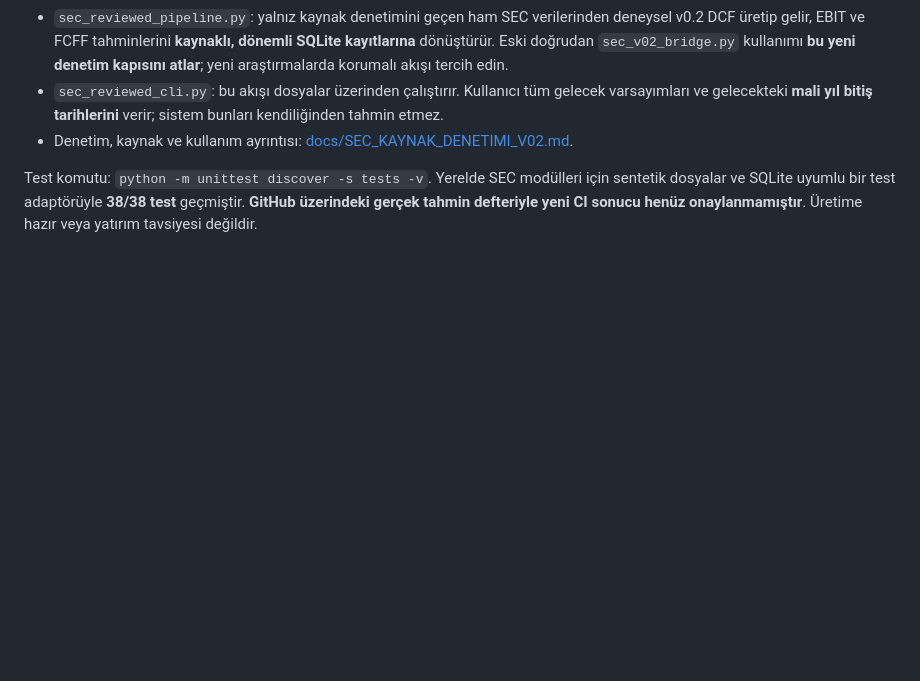
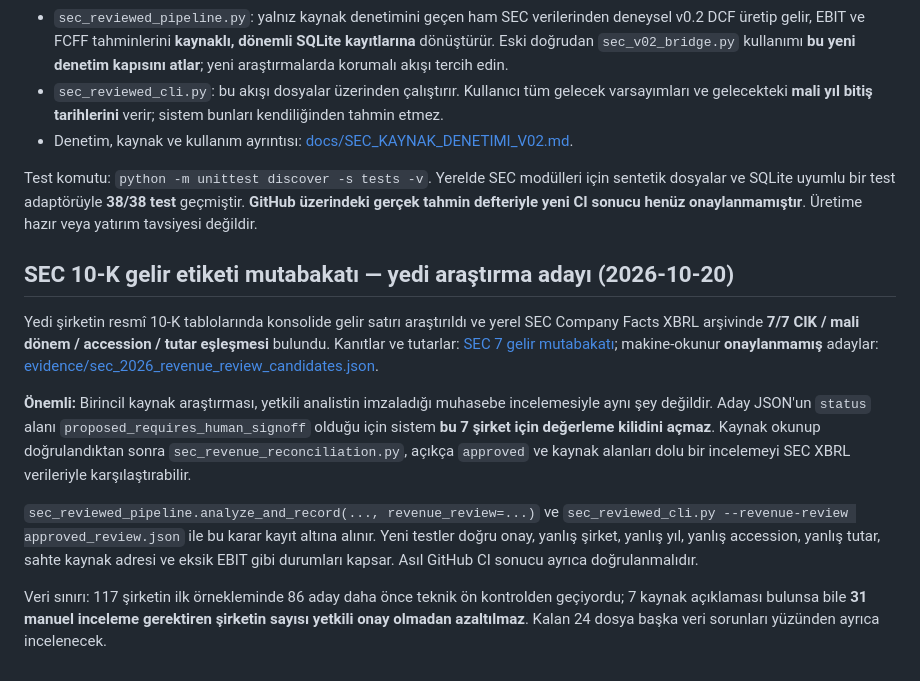
Before and after one commit to Marvell83/INVEST_AI, a Markdown page: README.md, the part around the change. Rendered like a GitHub page; blank space fills up the shorter version.

Commit message:
docs: add seven SEC 10-K revenue reconciliations and approval policy

```diff
--- a/README.md
+++ b/README.md
@@ -109,3 +109,14 @@ Yeni, korunmalı veri akışı:
 - Denetim, kaynak ve kullanım ayrıntısı: [docs/SEC_KAYNAK_DENETIMI_V02.md](docs/SEC_KAYNAK_DENETIMI_V02.md).
 
 Test komutu: `python -m unittest discover -s tests -v`. Yerelde SEC modülleri için sentetik dosyalar ve SQLite uyumlu bir test adaptörüyle **38/38 test** geçmiştir. **GitHub üzerindeki gerçek tahmin defteriyle yeni CI sonucu henüz onaylanmamıştır**. Üretime hazır veya yatırım tavsiyesi değildir.
+
+
+## SEC 10-K gelir etiketi mutabakatı — yedi araştırma adayı (2026-10-20)
+
+Yedi şirketin resmî 10-K tablolarında konsolide gelir satırı araştırıldı ve yerel SEC Company Facts XBRL arşivinde **7/7 CIK / mali dönem / accession / tutar eşleşmesi** bulundu. Kanıtlar ve tutarlar: [SEC 7 gelir mutabakatı](docs/SEC_7_GELIR_MUTABAKATI.md); makine-okunur **onaylanmamış** adaylar: [evidence/sec_2026_revenue_review_candidates.json](evidence/sec_2026_revenue_review_candidates.json).
+
+**Önemli:** Birincil kaynak araştırması, yetkili analistin imzaladığı muhasebe incelemesiyle aynı şey değildir. Aday JSON'un `status` alanı `proposed_requires_human_signoff` olduğu için sistem **bu 7 şirket için değerleme kilidini açmaz**. Kaynak okunup doğrulandıktan sonra `sec_revenue_reconciliation.py`, açıkça `approved` ve kaynak alanları dolu bir incelemeyi SEC XBRL verileriyle karşılaştırabilir.
+
+`sec_reviewed_pipeline.analyze_and_record(..., revenue_review=...)` ve `sec_reviewed_cli.py --revenue-review approved_review.json` ile bu karar kayıt altına alınır. Yeni testler doğru onay, yanlış şirket, yanlış yıl, yanlış accession, yanlış tutar, sahte kaynak adresi ve eksik EBIT gibi durumları kapsar. Asıl GitHub CI sonucu ayrıca doğrulanmalıdır.
+
+Veri sınırı: 117 şirketin ilk örnekleminde 86 aday daha önce teknik ön kontrolden geçiyordu; 7 kaynak açıklaması bulunsa bile **31 manuel inceleme gerektiren şirketin sayısı yetkili onay olmadan azaltılmaz**. Kalan 24 dosya başka veri sorunları yüzünden ayrıca incelenecek.
```
